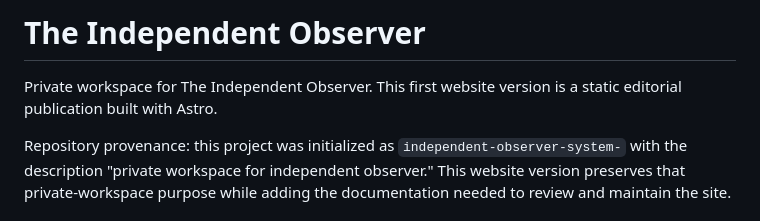
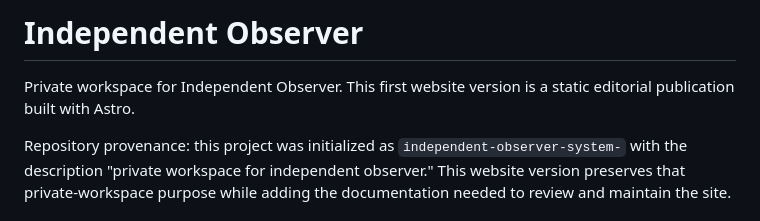
Before and after one commit to swardhan-del/independent-observer-system-, a Markdown page: README.md, the part around the change. Drawn GitHub-style.

Commit message:
Rename public brand to Independent Observer

```diff
--- a/README.md
+++ b/README.md
@@ -1,6 +1,6 @@
-# The Independent Observer
+# Independent Observer
 
-Private workspace for The Independent Observer. This first website version is a static editorial publication built with Astro.
+Private workspace for Independent Observer. This first website version is a static editorial publication built with Astro.
 
 Repository provenance: this project was initialized as `independent-observer-system-` with the description "private workspace for independent observer." This website version preserves that private-workspace purpose while adding the documentation needed to review and maintain the site.
 
```
